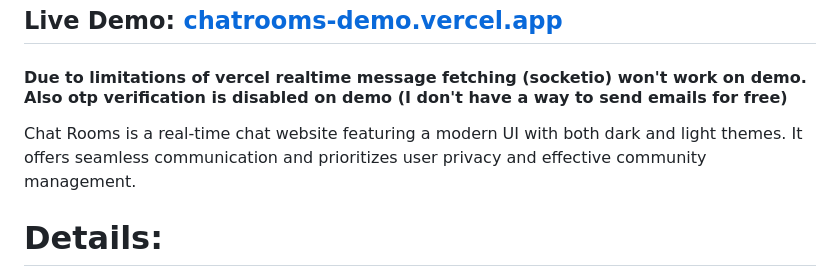
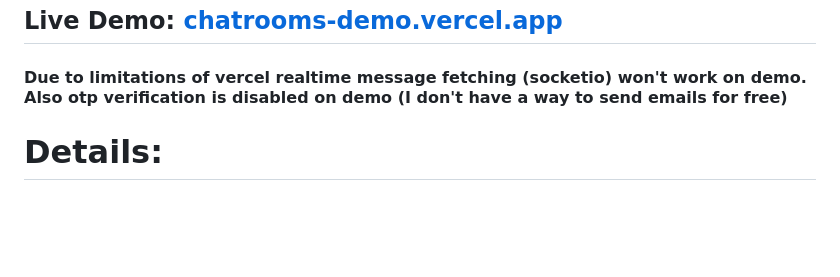
Before and after one commit to InukaAsith/Chatrooms, a Markdown page: README.md, the part around the change. GitHub-like rendering; blank space fills up the shorter version.

```diff
--- a/README.md
+++ b/README.md
@@ -13,7 +13,6 @@
 
 ## Live Demo: [chatrooms-demo.vercel.app](https://chatrooms-demo.vercel.app)
 #### Due to limitations of vercel realtime message fetching (socketio) won't work on demo. Also otp verification is disabled on demo (I don't have a way to send emails for free)
-Chat Rooms is a real-time chat website featuring a modern UI with both dark and light themes. It offers seamless communication and prioritizes user privacy and effective community management.
 
 # Details:
 
```
